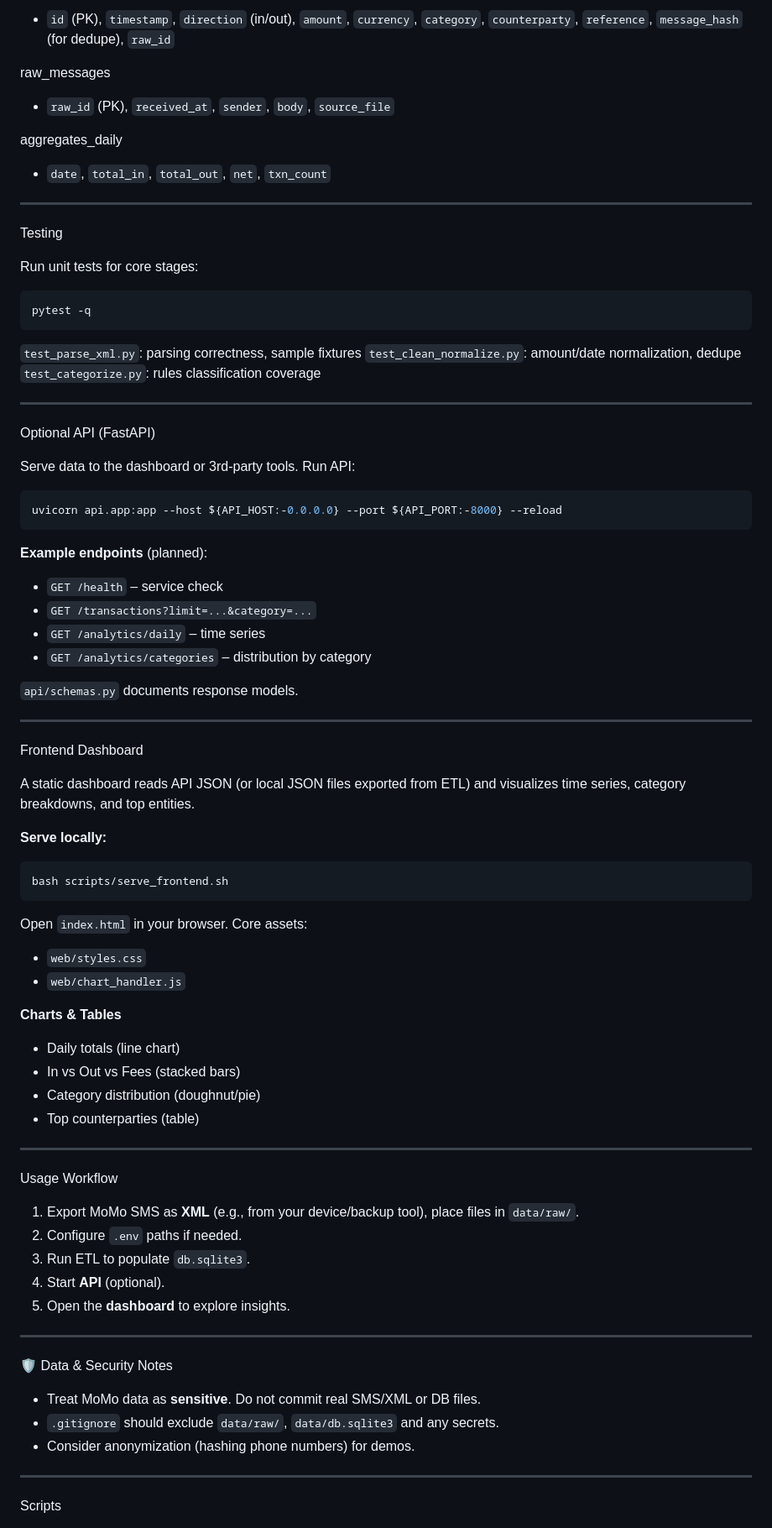
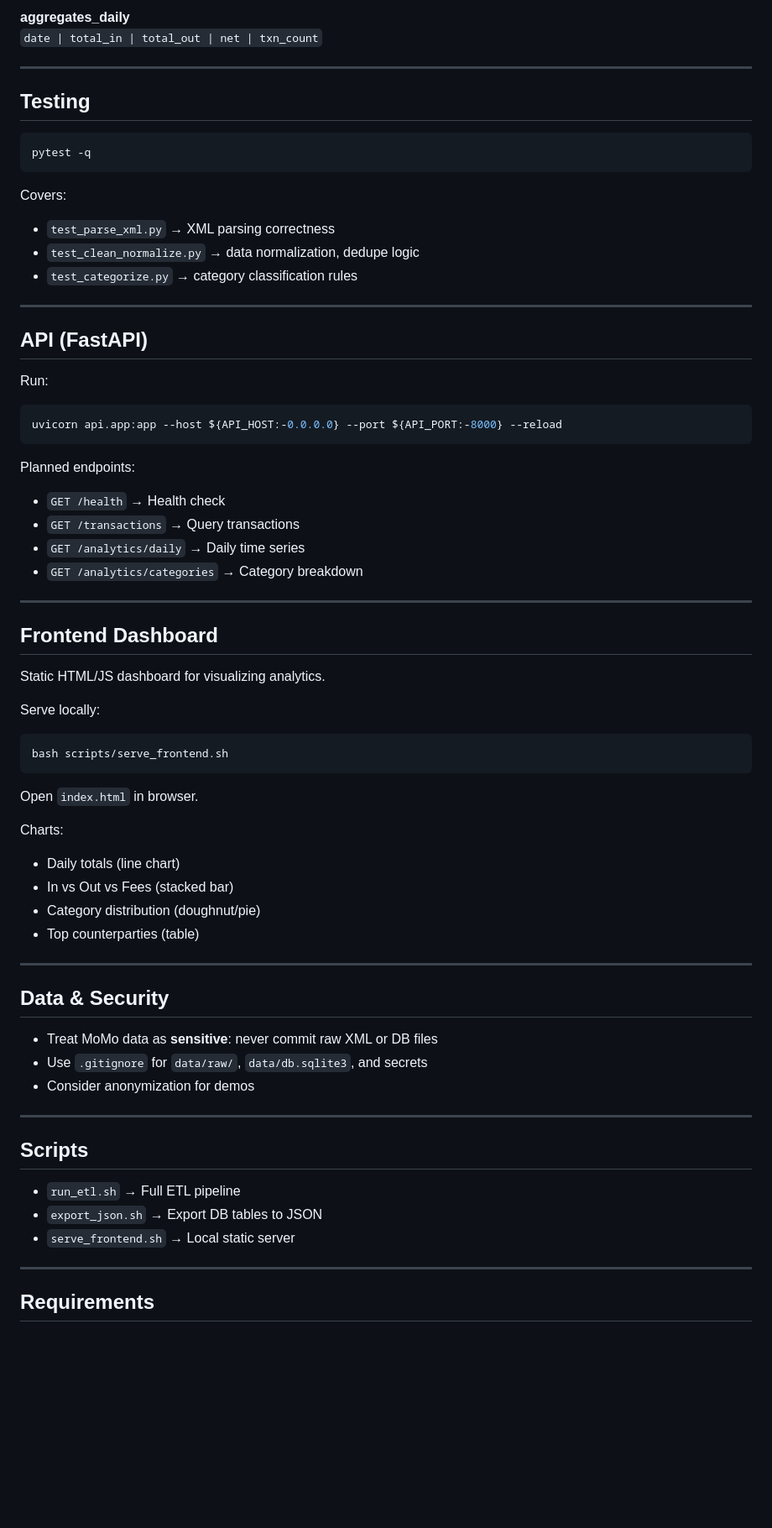
Before and after one commit to AdolehSamuel/momo-group-18, a Markdown page: README.md, the part around one of its changes. Shown at 84% size. Rendered like a GitHub page; blank space fills up the shorter version.

Commit message:
clean up README and add updated information

````diff
--- a/README.md
+++ b/README.md
@@ -167,91 +149,70 @@ transactions
 
-* `id` (PK), `timestamp`, `direction` (in/out), `amount`, `currency`, `category`, `counterparty`, `reference`, `message_hash` (for dedupe), `raw_id`
-
-raw\_messages
-
-* `raw_id` (PK), `received_at`, `sender`, `body`, `source_file`
-
-aggregates\_daily
-
-* `date`, `total_in`, `total_out`, `net`, `txn_count`
+**aggregates_daily**
+`date | total_in | total_out | net | txn_count`
 
 ---
 
- Testing
-
-Run unit tests for core stages:
+## Testing
 
 ```bash
 pytest -q
 ```
 
- `test_parse_xml.py`: parsing correctness, sample fixtures
- `test_clean_normalize.py`: amount/date normalization, dedupe
- `test_categorize.py`: rules classification coverage
+Covers:
+- `test_parse_xml.py` → XML parsing correctness
+- `test_clean_normalize.py` → data normalization, dedupe logic
+- `test_categorize.py` → category classification rules
 
 ---
 
- Optional API (FastAPI)
+## API (FastAPI)
 
-Serve data to the dashboard or 3rd‑party tools.
-Run API:
-
+Run:
 ```bash
 uvicorn api.app:app --host ${API_HOST:-0.0.0.0} --port ${API_PORT:-8000} --reload
 ```
 
-**Example endpoints** (planned):
-
-* `GET /health` – service check
-* `GET /transactions?limit=...&category=...`
-* `GET /analytics/daily` – time series
-* `GET /analytics/categories` – distribution by category
-
-`api/schemas.py` documents response models.
+Planned endpoints:
+- `GET /health` → Health check
+- `GET /transactions` → Query transactions
+- `GET /analytics/daily` → Daily time series
+- `GET /analytics/categories` → Category breakdown
 
 ---
 
-  Frontend Dashboard
+## Frontend Dashboard
 
-A static dashboard reads API JSON (or local JSON files exported from ETL) and visualizes time series, category breakdowns, and top entities.
+Static HTML/JS dashboard for visualizing analytics.
 
-**Serve locally:**
-
+Serve locally:
 ```bash
 bash scripts/serve_frontend.sh
 ```
+Open `index.html` in browser.
 
-Open `index.html` in your browser. Core assets:
-
-* `web/styles.css`
-* `web/chart_handler.js`
-
-**Charts & Tables**
-
-* Daily totals (line chart)
-* In vs Out vs Fees (stacked bars)
-* Category distribution (doughnut/pie)
-* Top counterparties (table)
+Charts:
+- Daily totals (line chart)
+- In vs Out vs Fees (stacked bar)
+- Category distribution (doughnut/pie)
+- Top counterparties (table)
 
 ---
 
-  Usage Workflow
+## Data & Security
 
-1. Export MoMo SMS as **XML** (e.g., from your device/backup tool), place files in `data/raw/`.
-2. Configure `.env` paths if needed.
-3. Run ETL to populate `db.sqlite3`.
-4. Start **API** (optional).
-5. Open the **dashboard** to explore insights.
+- Treat MoMo data as **sensitive**: never commit raw XML or DB files
+- Use `.gitignore` for `data/raw/`, `data/db.sqlite3`, and secrets
+- Consider anonymization for demos
 
 ---
 
-🛡️ Data & Security Notes
+## Scripts
 
-* Treat MoMo data as **sensitive**. Do not commit real SMS/XML or DB files.
-* `.gitignore` should exclude `data/raw/`, `data/db.sqlite3` and any secrets.
-* Consider anonymization (hashing phone numbers) for demos.
+- `run_etl.sh` → Full ETL pipeline
+- `export_json.sh` → Export DB tables to JSON
+- `serve_frontend.sh` → Local static server
 
 ---
 
- Scripts
+## Requirements
 
````
Also changed, not shown: other parts of README.md (+74 -107 lines).
